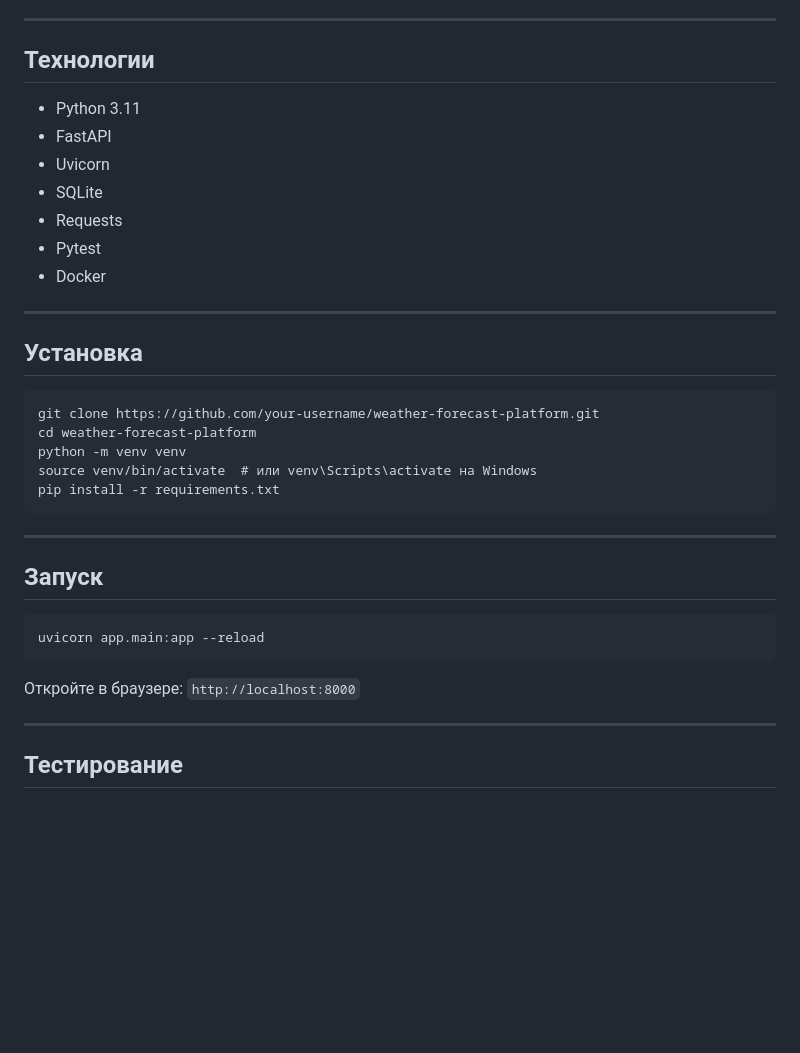
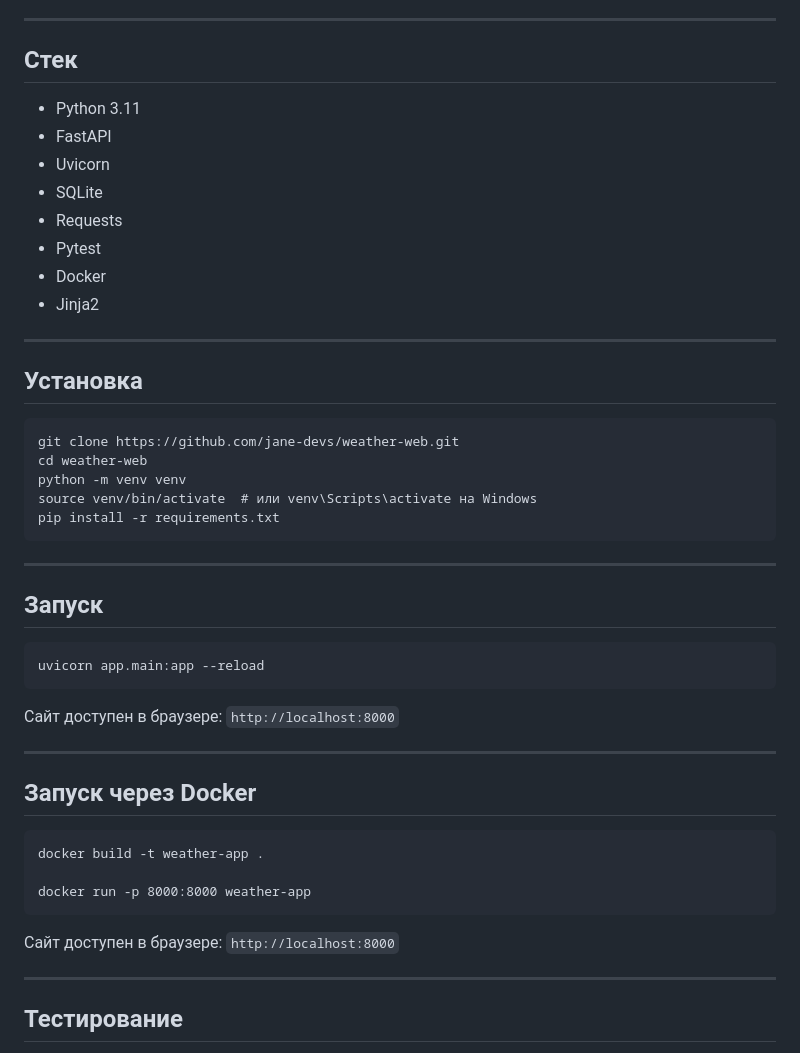
Before and after one commit to jane-devs/weather_web, a Markdown page: README.md, the part around the change printed below. GitHub-like rendering; blank space fills up the shorter version.

````diff
--- a/README.md
+++ b/README.md
@@ -45,7 +62,7 @@
 
 ---
 
-## Технологии
+## Стек
 
 - Python 3.11
 - FastAPI
@@ -54,14 +71,15 @@
 - Requests
 - Pytest
 - Docker
+- Jinja2
 
 ---
 
 ## Установка
 
 ```
-git clone https://github.com/your-username/weather-forecast-platform.git
-cd weather-forecast-platform
+git clone https://github.com/jane-devs/weather-web.git
+cd weather-web
 python -m venv venv
 source venv/bin/activate  # или venv\Scripts\activate на Windows
 pip install -r requirements.txt
@@ -74,7 +92,19 @@ pip install -r requirements.txt
 ```
 uvicorn app.main:app --reload
 ```
-Откройте в браузере: `http://localhost:8000`
+Сайт доступен в браузере: `http://localhost:8000`
+
+---
+
+## Запуск через Docker
+
+```
+docker build -t weather-app .
+
+docker run -p 8000:8000 weather-app
+```
+
+Сайт доступен в браузере: `http://localhost:8000`
 
 ---
 
````
Also changed, not shown: other parts of README.md (+20 -7 lines).
